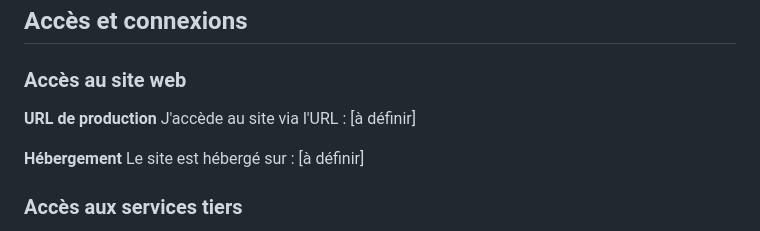
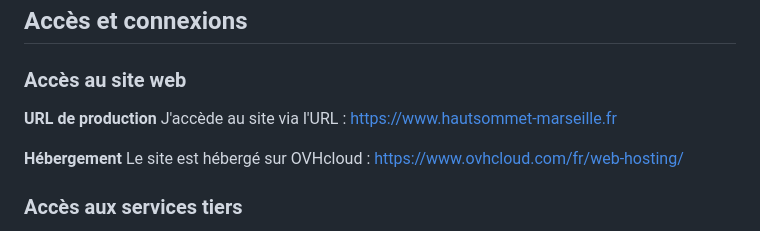
Before and after one commit to smaachaoui/landing_page, a Markdown page: docs/Manuel_Utilisation.md, the part around the change. GitHub-like rendering.

Commit message:
rajout du futur nom de domaine du site web dans le manuel d'utilisation (je commence à préparer l'hébergement)

```diff
--- a/docs/Manuel_Utilisation.md
+++ b/docs/Manuel_Utilisation.md
@@ -17,10 +17,10 @@ J'ai conçu ce manuel pour :
 ### Accès au site web
 
 **URL de production**
-J'accède au site via l'URL : [à définir]
+J'accède au site via l'URL : https://www.hautsommet-marseille.fr
 
 **Hébergement**
-Le site est hébergé sur : [à définir]
+Le site est hébergé sur OVHcloud : https://www.ovhcloud.com/fr/web-hosting/
 
 ### Accès aux services tiers
 
```
